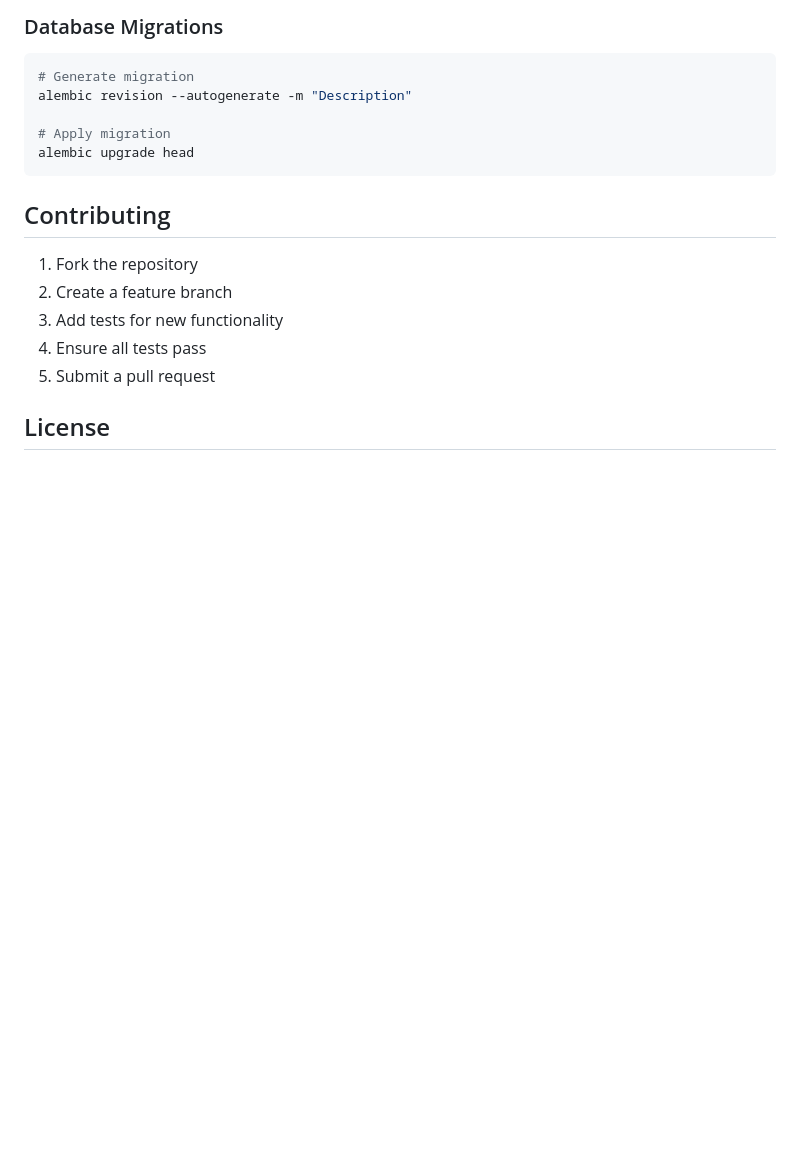
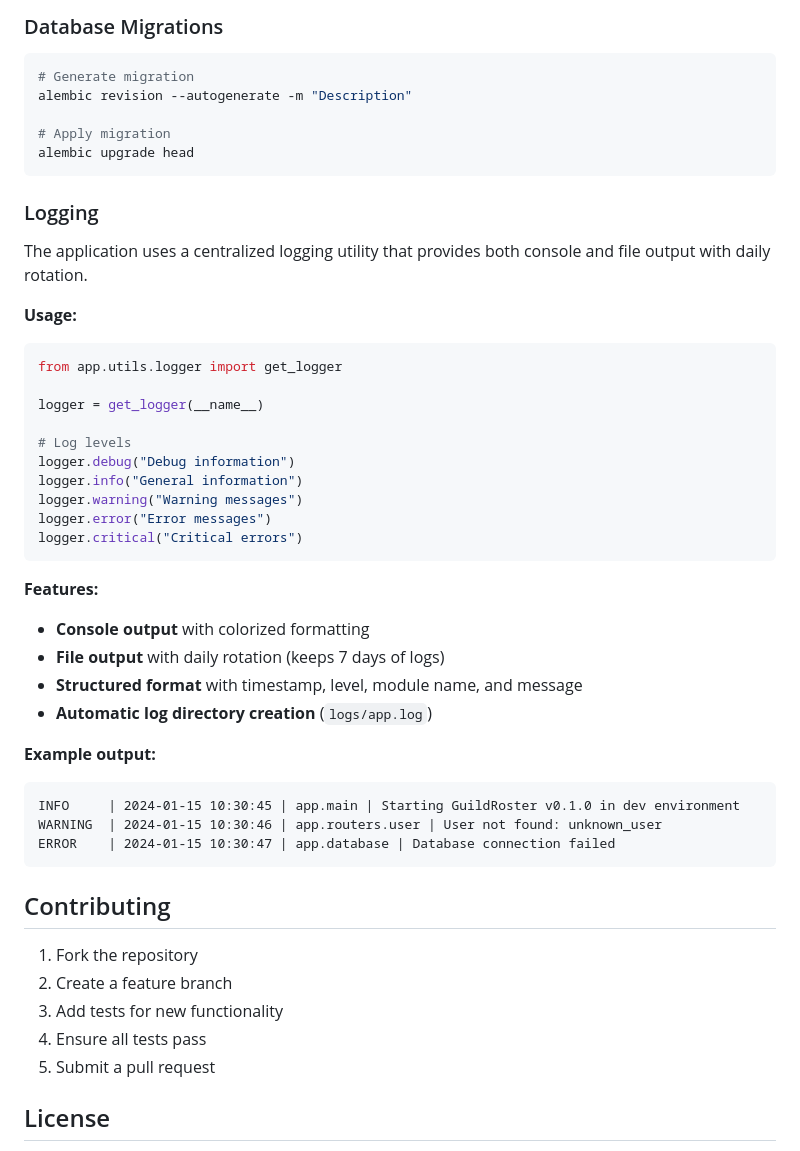
Before and after one commit to limsammy/guildroster, a Markdown page: README.md, the part around the change. Drawn GitHub-style; blank space fills up the shorter version.

Commit message:
add proper logging information to readme

````diff
--- a/README.md
+++ b/README.md
@@ -138,6 +138,37 @@ alembic revision --autogenerate -m "Description"
 alembic upgrade head
 ```
 
+### Logging
+
+The application uses a centralized logging utility that provides both console and file output with daily rotation.
+
+**Usage:**
+```python
+from app.utils.logger import get_logger
+
+logger = get_logger(__name__)
+
+# Log levels
+logger.debug("Debug information")
+logger.info("General information")
+logger.warning("Warning messages")
+logger.error("Error messages")
+logger.critical("Critical errors")
+```
+
+**Features:**
+- **Console output** with colorized formatting
+- **File output** with daily rotation (keeps 7 days of logs)
+- **Structured format** with timestamp, level, module name, and message
+- **Automatic log directory creation** (`logs/app.log`)
+
+**Example output:**
+```
+INFO     | 2024-01-15 10:30:45 | app.main | Starting GuildRoster v0.1.0 in dev environment
+WARNING  | 2024-01-15 10:30:46 | app.routers.user | User not found: unknown_user
+ERROR    | 2024-01-15 10:30:47 | app.database | Database connection failed
+```
+
 ## Contributing
 
 1. Fork the repository
````
